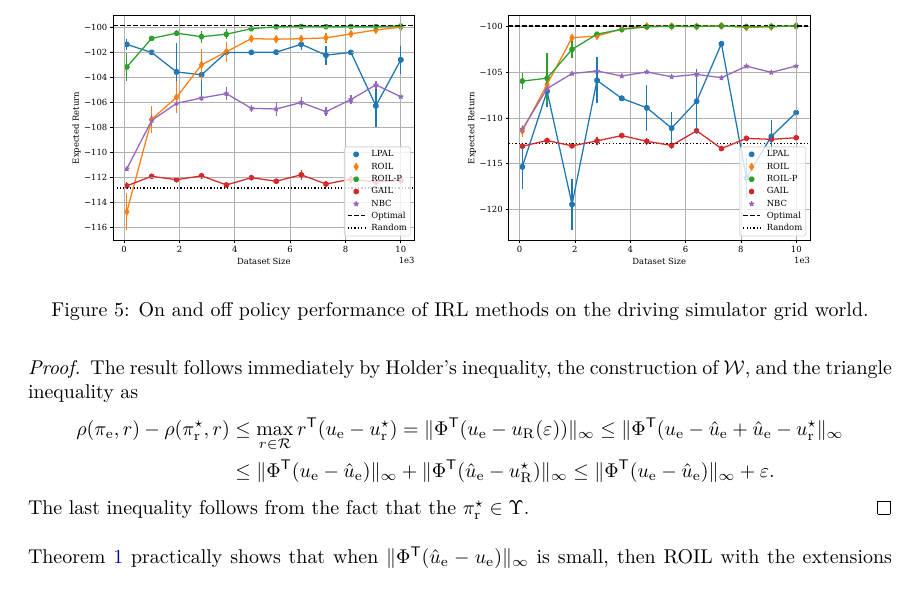
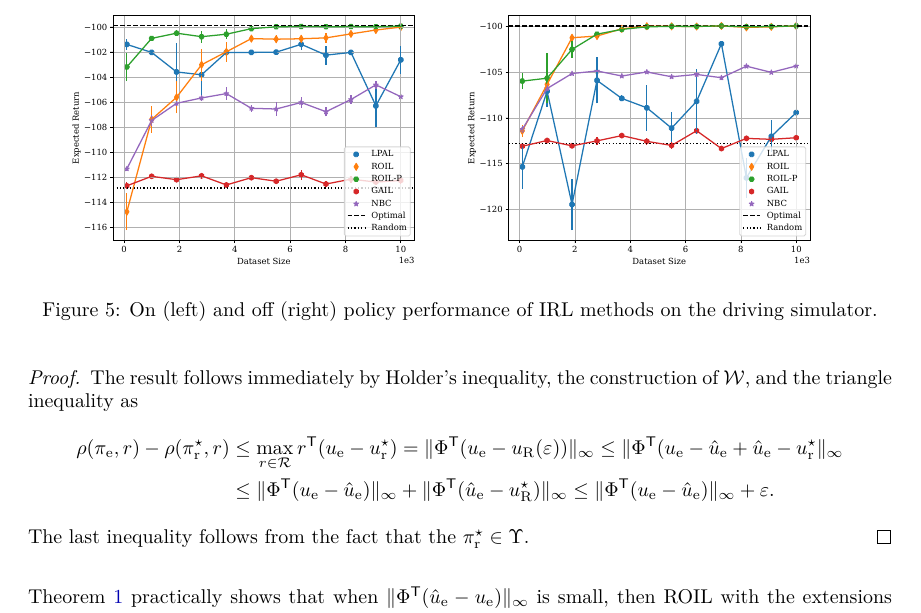
Before and after one commit to GersiD/ChebyshevROIL, a LaTeX paper (paper/RIRL_NHT.tex): part of page 10 of 14, cut so that both start at the same text. Compiled offline with pdfLaTeX.

Commit message:
Updates from Overleaf

```diff
--- a/paper/RIRL_NHT.tex
+++ b/paper/RIRL_NHT.tex
@@ -545,7 +545,7 @@ In this section, we study ROIL's behavior numerically on common benchmark proble
 	\centering
 	\includegraphics[width=0.45\textwidth]{../src/plots/returns/20x20_gridworld_on_policy_returns.pdf}
 	\includegraphics[width=0.45\textwidth]{../src/plots/returns/20x20_gridworld_off_policy_returns.pdf}
-	\caption{On and off policy performance of IRL methods on the driving simulator grid world.}
+	\caption{On (left) and off (right) policy performance of IRL methods on the driving simulator.}
 	\label{fig:driving}
 \end{figure}
 
```
